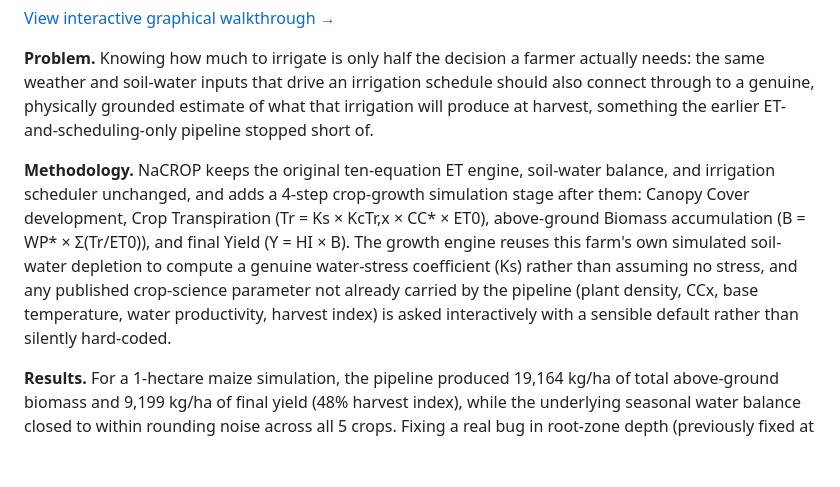
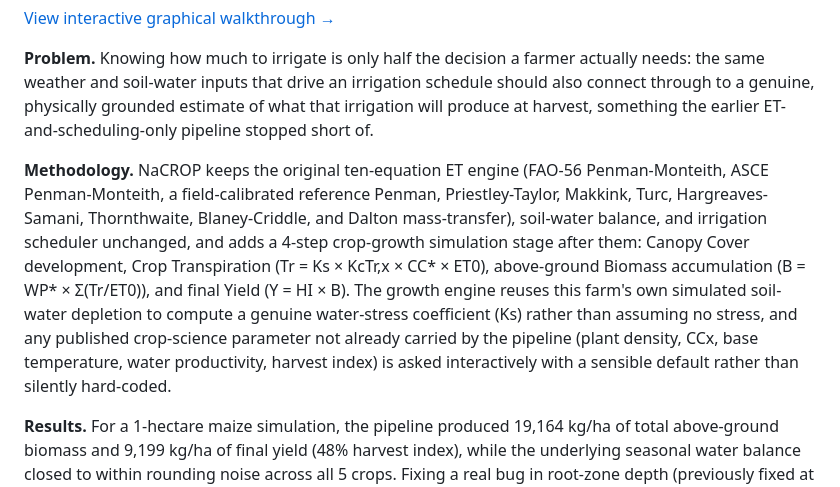
Before and after one commit to halilunaziru73-creator/NaCROP, a Markdown page: README.md, the part around the change. Rendered like a GitHub page; blank space fills up the shorter version.

Commit message:
Name the ten ET equations explicitly instead of an unverifiable count

```diff
--- a/README.md
+++ b/README.md
@@ -30,7 +30,7 @@ crop-growth simulation engine added on top.
 
 **Problem.** Knowing how much to irrigate is only half the decision a farmer actually needs: the same weather and soil-water inputs that drive an irrigation schedule should also connect through to a genuine, physically grounded estimate of what that irrigation will produce at harvest, something the earlier ET-and-scheduling-only pipeline stopped short of.
 
-**Methodology.** NaCROP keeps the original ten-equation ET engine, soil-water balance, and irrigation scheduler unchanged, and adds a 4-step crop-growth simulation stage after them: Canopy Cover development, Crop Transpiration (Tr = Ks × KcTr,x × CC* × ET0), above-ground Biomass accumulation (B = WP* × Σ(Tr/ET0)), and final Yield (Y = HI × B). The growth engine reuses this farm's own simulated soil-water depletion to compute a genuine water-stress coefficient (Ks) rather than assuming no stress, and any published crop-science parameter not already carried by the pipeline (plant density, CCx, base temperature, water productivity, harvest index) is asked interactively with a sensible default rather than silently hard-coded.
+**Methodology.** NaCROP keeps the original ten-equation ET engine (FAO-56 Penman-Monteith, ASCE Penman-Monteith, a field-calibrated reference Penman, Priestley-Taylor, Makkink, Turc, Hargreaves-Samani, Thornthwaite, Blaney-Criddle, and Dalton mass-transfer), soil-water balance, and irrigation scheduler unchanged, and adds a 4-step crop-growth simulation stage after them: Canopy Cover development, Crop Transpiration (Tr = Ks × KcTr,x × CC* × ET0), above-ground Biomass accumulation (B = WP* × Σ(Tr/ET0)), and final Yield (Y = HI × B). The growth engine reuses this farm's own simulated soil-water depletion to compute a genuine water-stress coefficient (Ks) rather than assuming no stress, and any published crop-science parameter not already carried by the pipeline (plant density, CCx, base temperature, water productivity, harvest index) is asked interactively with a sensible default rather than silently hard-coded.
 
 **Results.** For a 1-hectare maize simulation, the pipeline produced 19,164 kg/ha of total above-ground biomass and 9,199 kg/ha of final yield (48% harvest index), while the underlying seasonal water balance closed to within rounding noise across all 5 crops. Fixing a real bug in root-zone depth (previously fixed at its mature value for the entire season, so nursery and vegetative stages showed zero irrigation need) required a matching fix to the water balance, since newly-accessible deep soil water as roots grow deeper wasn't being counted as a supply term.
 
```
